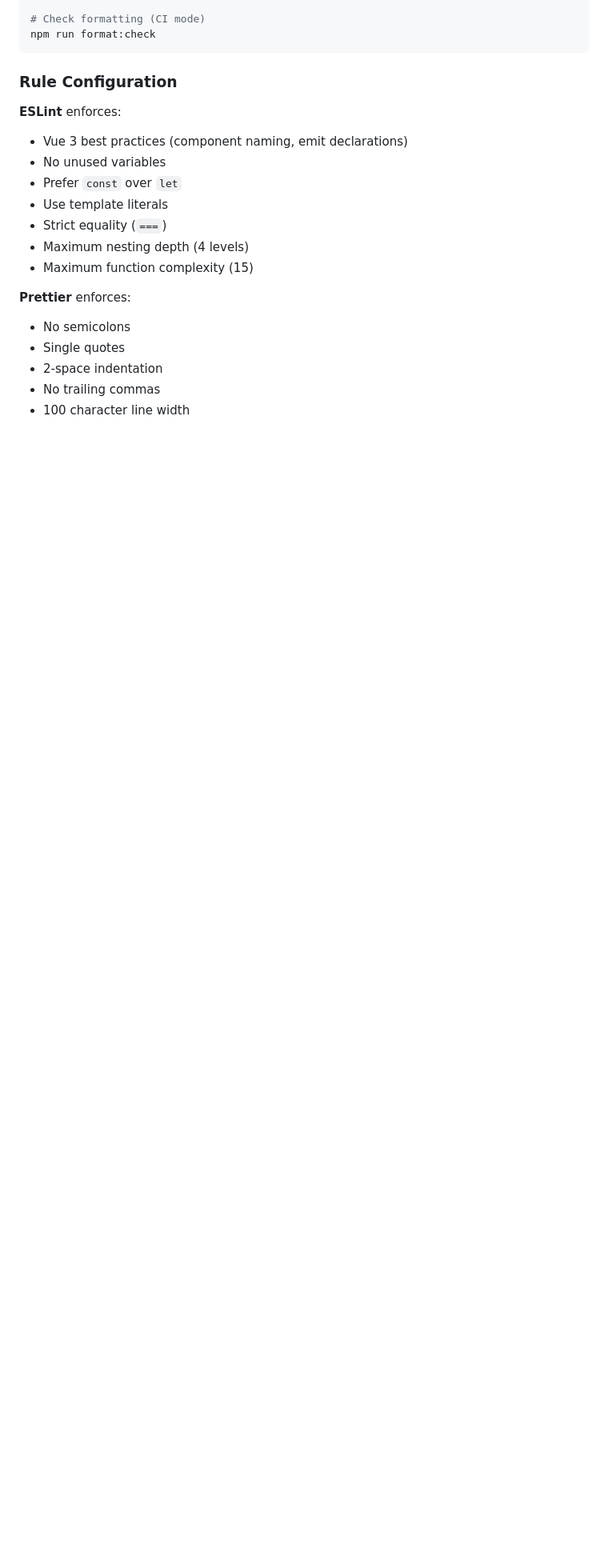
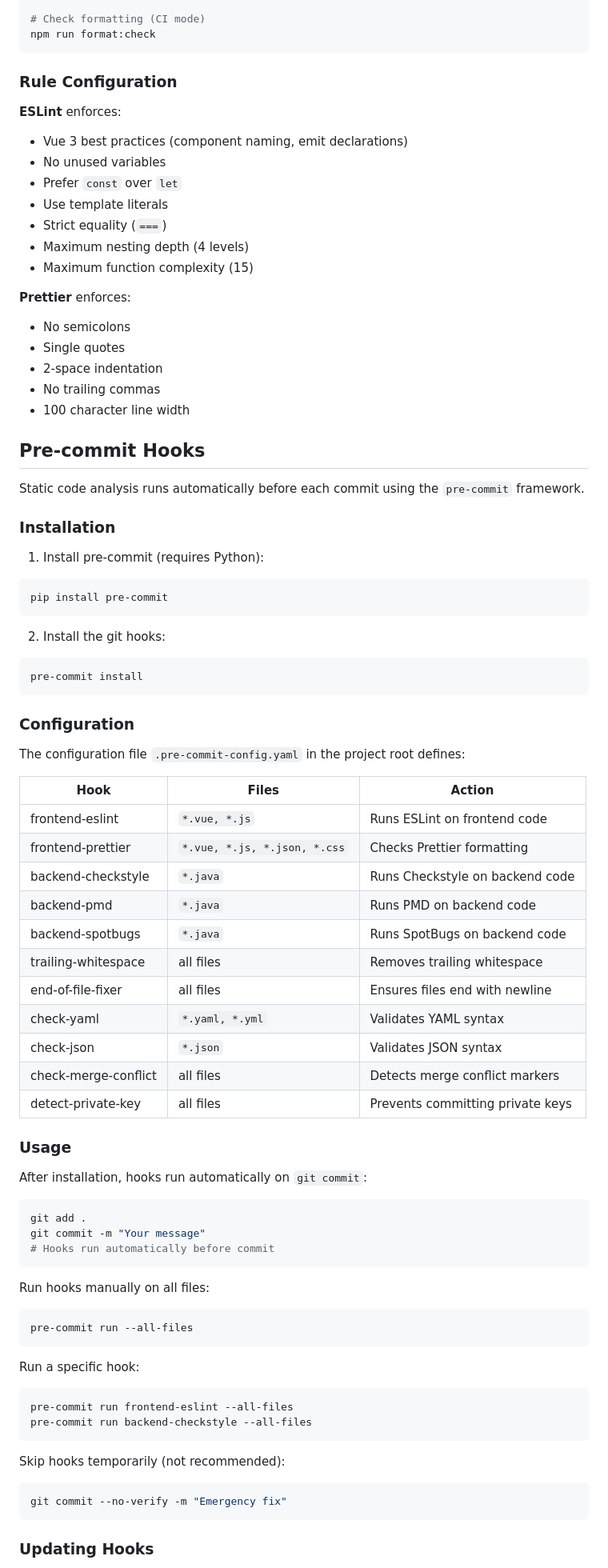
Before and after one commit to muhammadnoorulainroy/smart-lighting-scenes-with-natural-language, a Markdown page: docs/STATIC_ANALYSIS.md, the part around one of its changes. Shown at 80% size. GitHub-like rendering; blank space fills up the shorter version.

Commit message:
docs: enhance STATIC_ANALYSIS.md with pre-commit hooks setup and usage instructions

````diff
--- a/docs/STATIC_ANALYSIS.md
+++ b/docs/STATIC_ANALYSIS.md
@@ -144,3 +144,70 @@ npm run format:check
 - No trailing commas
 - 100 character line width
 
+## Pre-commit Hooks
+
+Static code analysis runs automatically before each commit using the `pre-commit` framework.
+
+### Installation
+
+1. Install pre-commit (requires Python):
+
+```bash
+pip install pre-commit
+```
+
+2. Install the git hooks:
+
+```bash
+pre-commit install
+```
+
+### Configuration
+
+The configuration file `.pre-commit-config.yaml` in the project root defines:
+
+| Hook | Files | Action |
+|------|-------|--------|
+| frontend-eslint | `*.vue, *.js` | Runs ESLint on frontend code |
+| frontend-prettier | `*.vue, *.js, *.json, *.css` | Checks Prettier formatting |
+| backend-checkstyle | `*.java` | Runs Checkstyle on backend code |
+| backend-pmd | `*.java` | Runs PMD on backend code |
+| backend-spotbugs | `*.java` | Runs SpotBugs on backend code |
+| trailing-whitespace | all files | Removes trailing whitespace |
+| end-of-file-fixer | all files | Ensures files end with newline |
+| check-yaml | `*.yaml, *.yml` | Validates YAML syntax |
+| check-json | `*.json` | Validates JSON syntax |
+| check-merge-conflict | all files | Detects merge conflict markers |
+| detect-private-key | all files | Prevents committing private keys |
+
+### Usage
+
+After installation, hooks run automatically on `git commit`:
+
+```bash
+git add .
+git commit -m "Your message"
+# Hooks run automatically before commit
+```
+
+Run hooks manually on all files:
+
+```bash
+pre-commit run --all-files
+```
+
+Run a specific hook:
+
+```bash
+pre-commit run frontend-eslint --all-files
+pre-commit run backend-checkstyle --all-files
+```
+
+Skip hooks temporarily (not recommended):
+
+```bash
+git commit --no-verify -m "Emergency fix"
+```
+
+### Updating Hooks
+
````
Also changed, not shown: other parts of docs/STATIC_ANALYSIS.md (+6 -0 lines).
